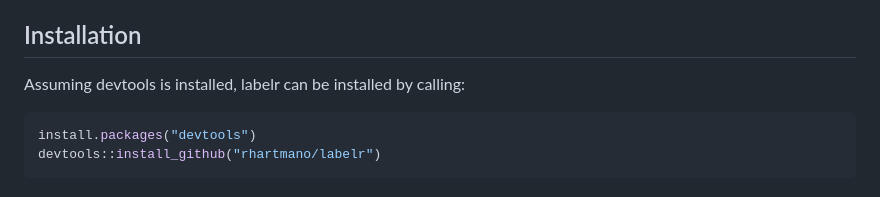
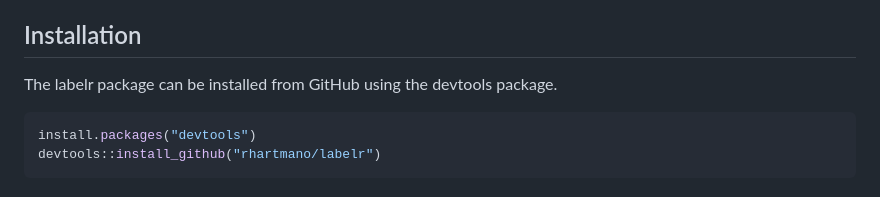
Before and after one commit to rhartmano/labelr, a Markdown page: README.md, the part around the change. Drawn GitHub-style.

````diff
--- a/README.md
+++ b/README.md
@@ -53,7 +53,7 @@ data.frame labels, the last of which comes in three flavors.
 
 ## Installation
 
-Assuming devtools is installed, labelr can be installed by calling:
+The labelr package can be installed from GitHub using the devtools package.
 ```r
 install.packages("devtools")
 devtools::install_github("rhartmano/labelr")
````
